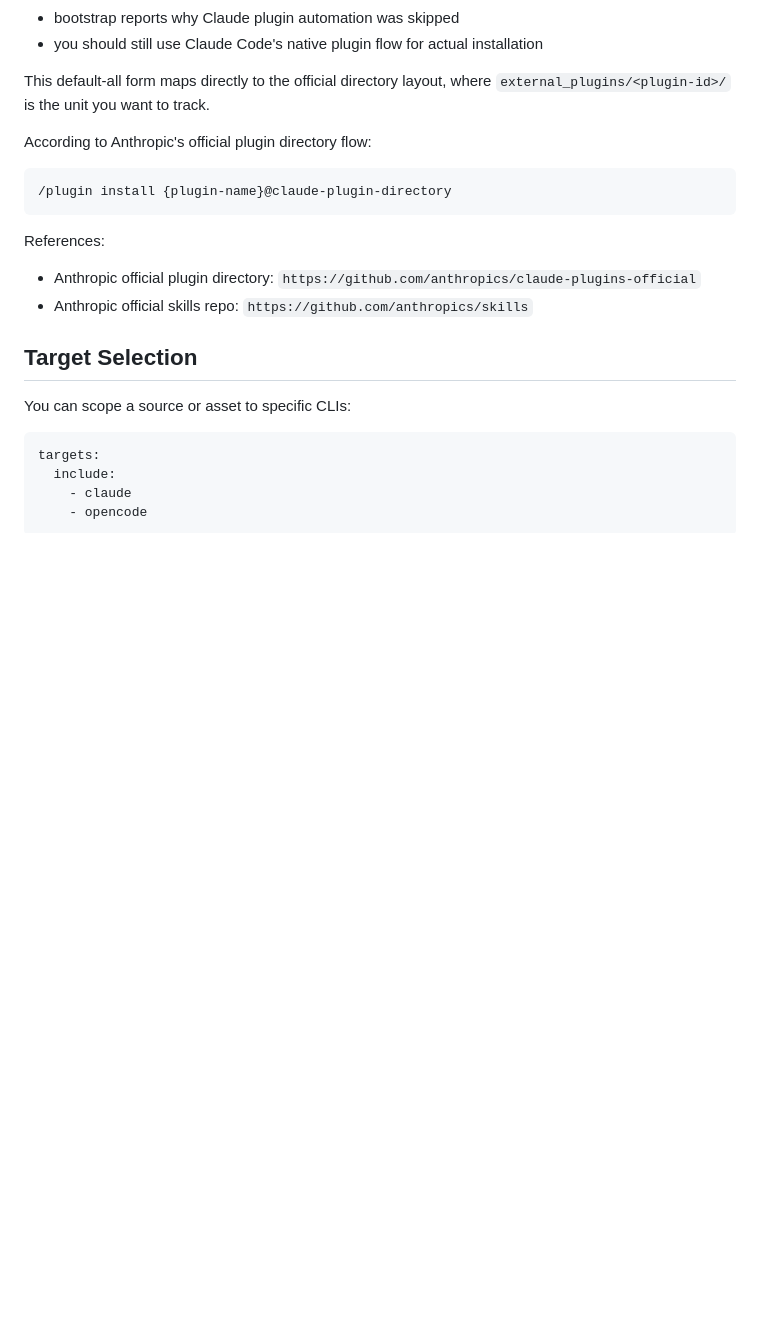
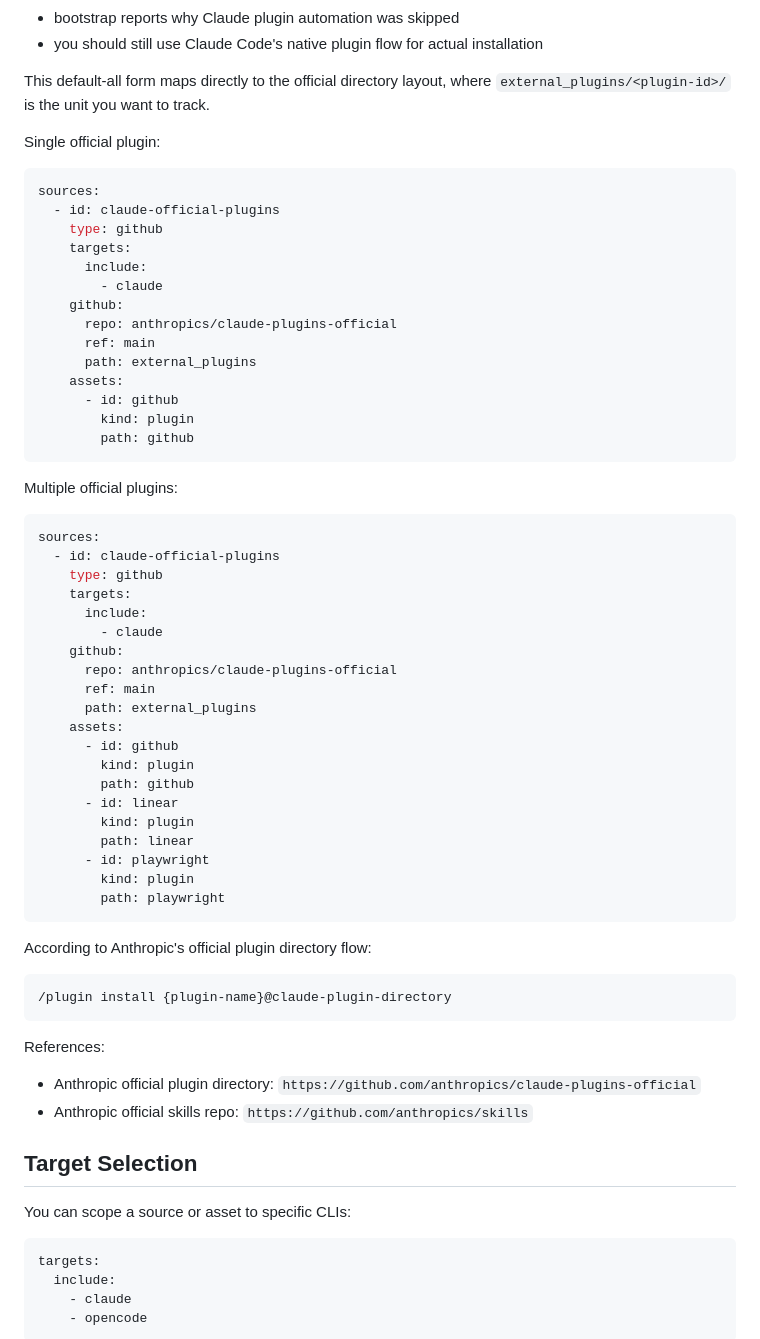
Before and after one commit to TobeMagic/aimagician-skills, a Markdown page: README.md, the part around one of its changes. Rendered like a GitHub page; blank space fills up the shorter version.

````diff
--- a/README.md
+++ b/README.md
@@ -306,6 +407,50 @@ What happens today:
 - you should still use Claude Code's native plugin flow for actual installation
 
 This default-all form maps directly to the official directory layout, where `external_plugins/<plugin-id>/` is the unit you want to track.
+
+Single official plugin:
+
+```yaml
+sources:
+  - id: claude-official-plugins
+    type: github
+    targets:
+      include:
+        - claude
+    github:
+      repo: anthropics/claude-plugins-official
+      ref: main
+      path: external_plugins
+    assets:
+      - id: github
+        kind: plugin
+        path: github
+```
+
+Multiple official plugins:
+
+```yaml
+sources:
+  - id: claude-official-plugins
+    type: github
+    targets:
+      include:
+        - claude
+    github:
+      repo: anthropics/claude-plugins-official
+      ref: main
+      path: external_plugins
+    assets:
+      - id: github
+        kind: plugin
+        path: github
+      - id: linear
+        kind: plugin
+        path: linear
+      - id: playwright
+        kind: plugin
+        path: playwright
+```
 
 According to Anthropic's official plugin directory flow:
 
````
Also changed, not shown: other parts of README.md (+101 -0 lines), docs/CATALOG-CONFIG.md (+70 -2 lines).
